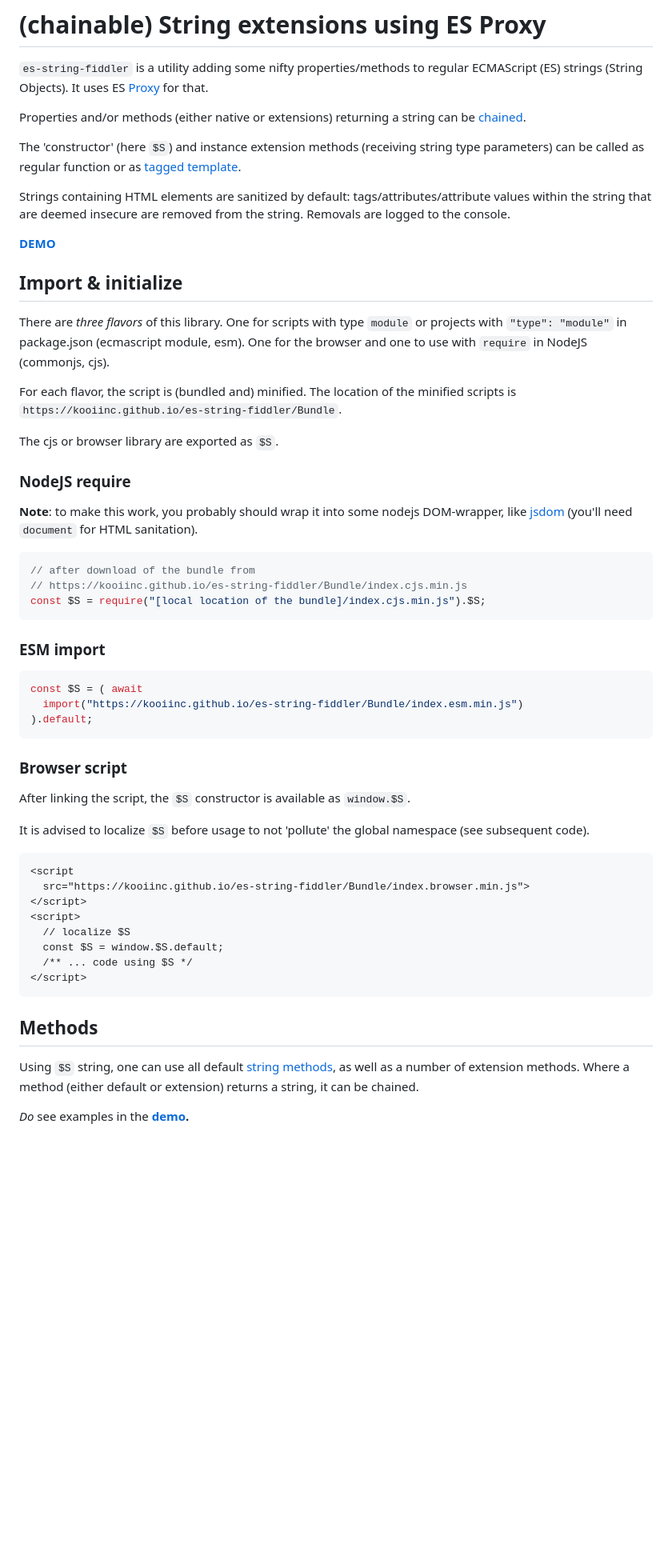
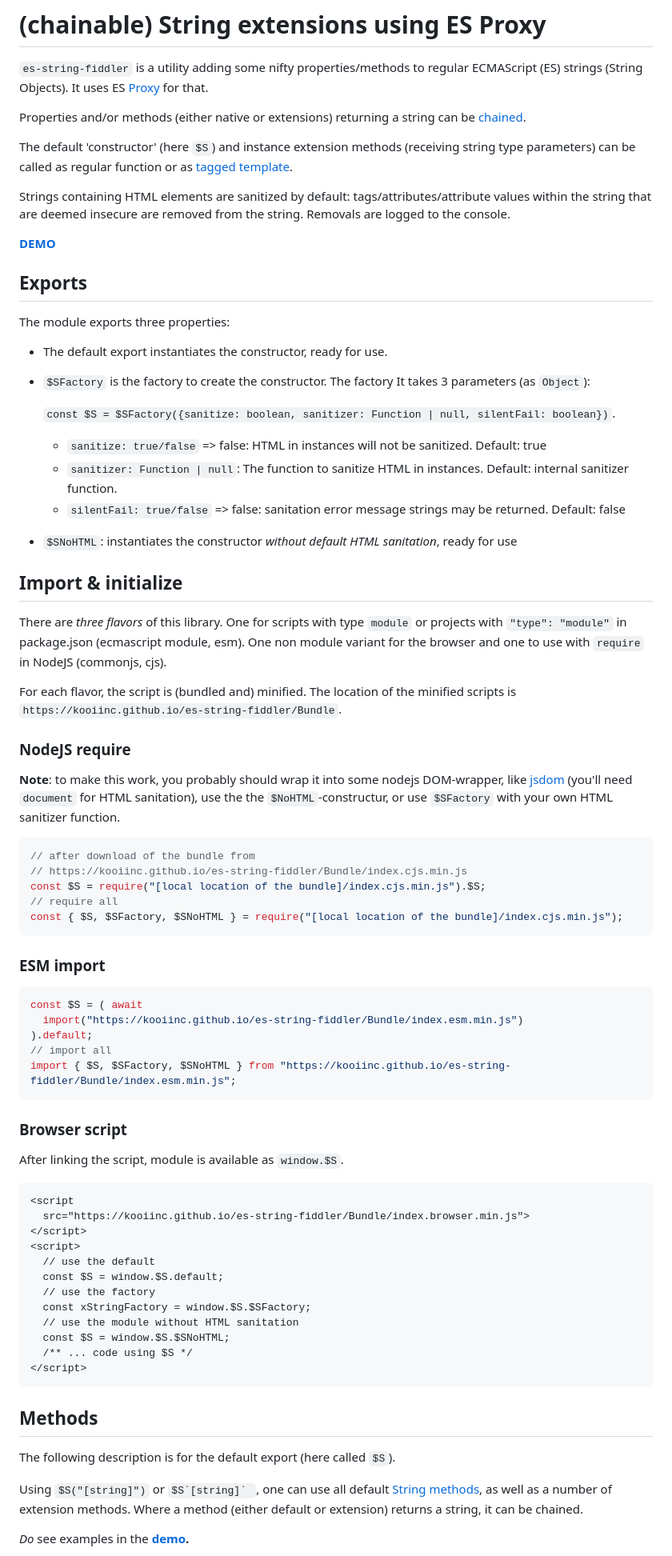
Before and after one commit to KooiInc/es-string-fiddler, a Markdown page: README.md, the part around the change printed below. Shown: that part at 80% size. Rendered like a GitHub page; blank space fills up the shorter version.

````diff
--- a/README.md
+++ b/README.md
@@ -4,27 +4,39 @@
 
 Properties and/or methods (either native or extensions) returning a string can be [chained](https://www.geeksforgeeks.org/method-chaining-in-javascript/).
 
-The 'constructor' (here `$S`) and instance extension methods (receiving string type parameters) can be called as regular function or as [tagged template](https://developer.mozilla.org/en-US/docs/Web/JavaScript/Reference/Template_literals#tagged_templates).
+The default 'constructor' (here `$S`) and instance extension methods (receiving string type parameters) can be called as regular function or as [tagged template](https://developer.mozilla.org/en-US/docs/Web/JavaScript/Reference/Template_literals#tagged_templates).
 
 Strings containing HTML elements are sanitized by default: tags/attributes/attribute values within the string that are deemed insecure are removed from the string. Removals are logged to the console.
 
 **[DEMO](https://kooiinc.github.io/es-string-fiddler/Demo)**
 
+## Exports
+The module exports three properties:
+- The default export instantiates the constructor, ready for use.
+- `$SFactory` is the factory to create the constructor. The factory It takes 3 parameters (as `Object`):
+
+  `const $S = $SFactory({sanitize: boolean, sanitizer: Function | null, silentFail: boolean})`.
+
+  - `sanitize: true/false` => false: HTML in instances will not be sanitized. Default: true
+  - `sanitizer: Function | null`: The function to sanitize HTML in instances. Default: internal sanitizer function.
+  - `silentFail: true/false` =>  false: sanitation error message strings may be returned. Default: false
+- `$SNoHTML`: instantiates the constructor *without default HTML sanitation*, ready for use
+
 ## Import & initialize
 
-There are *three flavors* of this library. One for scripts with type `module` or projects with `"type": "module"` in package.json (ecmascript module, esm). One for the browser and one to use with `require` in NodeJS (commonjs, cjs).
+There are *three flavors* of this library. One for scripts with type `module` or projects with `"type": "module"` in package.json (ecmascript module, esm). One non module variant for the browser and one to use with `require` in NodeJS (commonjs, cjs).
 
 For each flavor, the script is (bundled and) minified. The location of the minified scripts is `https://kooiinc.github.io/es-string-fiddler/Bundle`.
 
-The cjs or browser library are exported as `$S`.
-
 ### NodeJS require
-**Note**: to make this work, you probably should wrap it into some nodejs DOM-wrapper, like [jsdom](https://github.com/jsdom/jsdom) (you'll need `document` for HTML sanitation).
+**Note**: to make this work, you probably should wrap it into some nodejs DOM-wrapper, like [jsdom](https://github.com/jsdom/jsdom) (you'll need `document` for HTML sanitation), use the the `$NoHTML`-constructur, or use `$SFactory` with your own HTML sanitizer function.
 
 ``` javascript
 // after download of the bundle from
 // https://kooiinc.github.io/es-string-fiddler/Bundle/index.cjs.min.js
 const $S = require("[local location of the bundle]/index.cjs.min.js").$S;
+// require all
+const { $S, $SFactory, $SNoHTML } = require("[local location of the bundle]/index.cjs.min.js");
 ```
 
 ### ESM import
@@ -32,26 +44,33 @@ const $S = require("[local location of the bundle]/index.cjs.min.js").$S;
 const $S = ( await
   import("https://kooiinc.github.io/es-string-fiddler/Bundle/index.esm.min.js")
 ).default;
+// import all
+import { $S, $SFactory, $SNoHTML } from "https://kooiinc.github.io/es-string-fiddler/Bundle/index.esm.min.js";
 ```
 
 ### Browser script
-After linking the script, the `$S` constructor is available as `window.$S`.
+After linking the script, module is available as `window.$S`.
 
-It is advised to localize `$S` before usage to not 'pollute' the global namespace (see subsequent code).
 ``` html
 <script
   src="https://kooiinc.github.io/es-string-fiddler/Bundle/index.browser.min.js">
 </script>
 <script>
-  // localize $S
+  // use the default
   const $S = window.$S.default;
+  // use the factory
+  const xStringFactory = window.$S.$SFactory;
+  // use the module without HTML sanitation
+  const $S = window.$S.$SNoHTML;
   /** ... code using $S */
 </script>
 ```
 
 ## Methods
 
-Using `$S` string, one can use all default [string methods](https://developer.mozilla.org/en-US/docs/Web/JavaScript/Reference/Global_Objects/String#instance_methods), as well as a
+The following description is for the default export (here called `$S`).
+
+Using `$S("[string]")` or ``$S`[string]` ``, one can use all default [String methods](https://developer.mozilla.org/en-US/docs/Web/JavaScript/Reference/Global_Objects/String#instance_methods), as well as a
 number of extension methods. Where a method (either default or extension) returns a string,
 it can be chained.
 
````
Also changed, not shown: other parts of README.md (+1 -1 lines).
